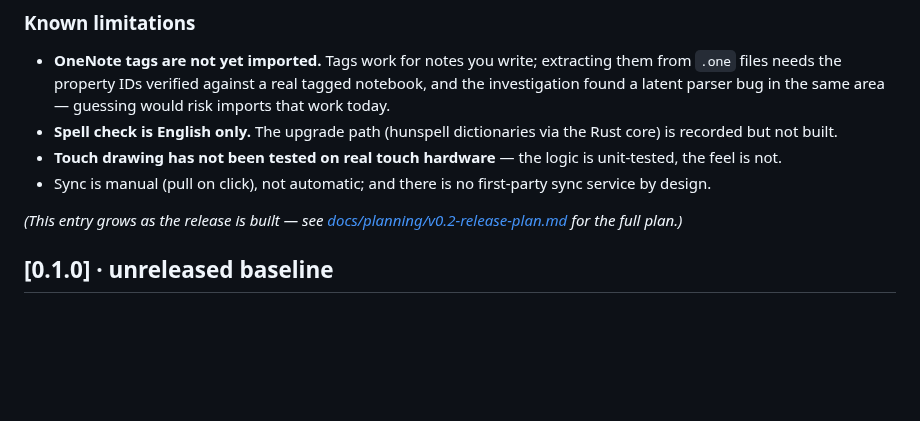
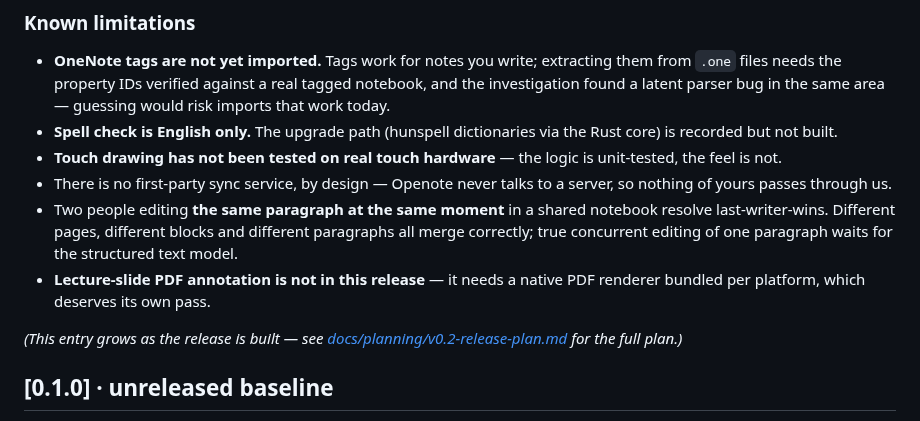
Before and after one commit to icmric/openote, a Markdown page: CHANGELOG.md, the part around the change. GitHub-like rendering; blank space fills up the shorter version.

Commit message:
Changelog: sync is automatic now; state the real remaining limits
Co-Authored-By: Claude Opus 5 <noreply@anthropic.com>
Signed-off-by: Eric <eric.mcclelland19@gmail.com>

```diff
--- a/CHANGELOG.md
+++ b/CHANGELOG.md
@@ -51,7 +51,9 @@ From 0.2.0 onward: **notebooks created by any Openote release open in every late
 - **OneNote tags are not yet imported.** Tags work for notes you write; extracting them from `.one` files needs the property IDs verified against a real tagged notebook, and the investigation found a latent parser bug in the same area — guessing would risk imports that work today.
 - **Spell check is English only.** The upgrade path (hunspell dictionaries via the Rust core) is recorded but not built.
 - **Touch drawing has not been tested on real touch hardware** — the logic is unit-tested, the feel is not.
-- Sync is manual (pull on click), not automatic; and there is no first-party sync service by design.
+- There is no first-party sync service, by design — Openote never talks to a server, so nothing of yours passes through us.
+- Two people editing **the same paragraph at the same moment** in a shared notebook resolve last-writer-wins. Different pages, different blocks and different paragraphs all merge correctly; true concurrent editing of one paragraph waits for the structured text model.
+- **Lecture-slide PDF annotation is not in this release** — it needs a native PDF renderer bundled per platform, which deserves its own pass.
 
 *(This entry grows as the release is built — see [docs/planning/v0.2-release-plan.md](docs/planning/v0.2-release-plan.md) for the full plan.)*
 
```
